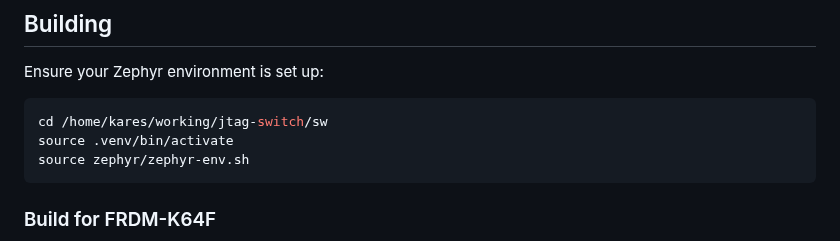
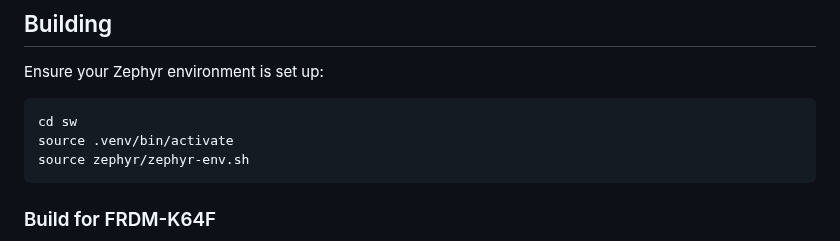
Before and after one commit to molnarkares/jtag-switch, a Markdown page: sw/jtag-switch/README.md, the part around the change. Rendered like a GitHub page.

Commit message:
removed local references from README.md

````diff
--- a/sw/jtag-switch/README.md
+++ b/sw/jtag-switch/README.md
@@ -35,7 +35,7 @@ The application supports any Zephyr-compatible microcontroller EVB. Pre-configur
 Ensure your Zephyr environment is set up:
 
 ```bash
-cd /home/kares/working/jtag-switch/sw
+cd sw
 source .venv/bin/activate
 source zephyr/zephyr-env.sh
 ```
````
Also changed, not shown: 1 other file.
